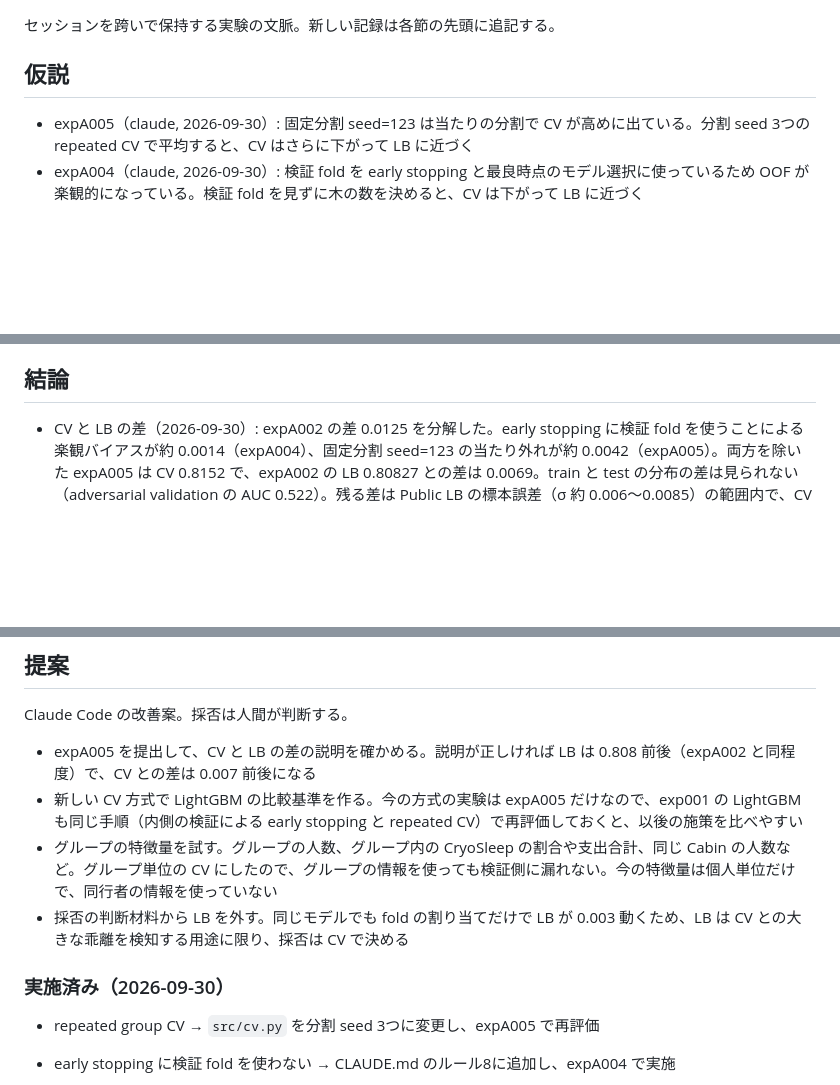
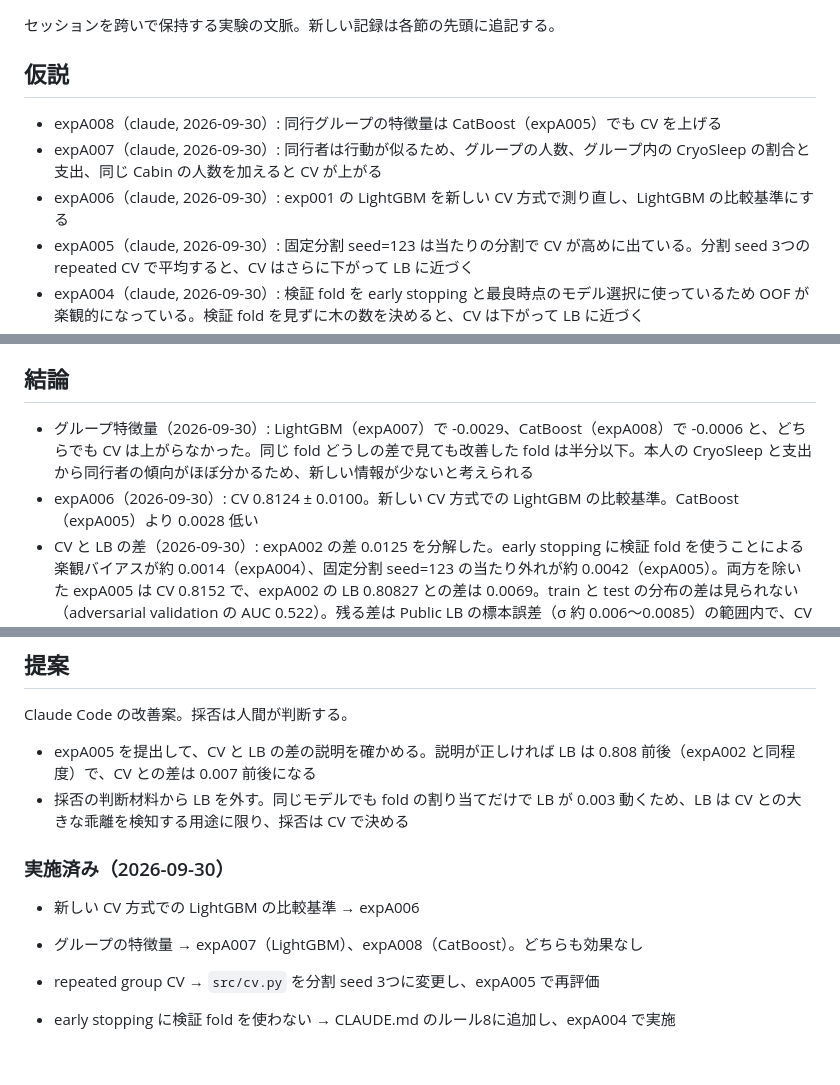
Before and after one commit to t-act/kaggle-spaceship-titanic, a Markdown page: NOTES.md, 3 parts joined by grey strips. Rendered like a GitHub page; blank space fills up the shorter version.

Commit message:
docs: expA006〜expA008 の仮説と結論を NOTES.md に追記
グループ特徴量が効かなかったことと新しい比較基準を、セッションを跨いで参照できるようにするため。

Generated with Claude Code
Claude-Session: https://claude.ai/code/session_015fDjk5ysr3ooiwujHi8mjn

```diff
--- a/NOTES.md
+++ b/NOTES.md
@@ -4,6 +4,9 @@
 
 ## 仮説
 
+- expA008（claude, 2026-09-30）: 同行グループの特徴量は CatBoost（expA005）でも CV を上げる
+- expA007（claude, 2026-09-30）: 同行者は行動が似るため、グループの人数、グループ内の CryoSleep の割合と支出、同じ Cabin の人数を加えると CV が上がる
+- expA006（claude, 2026-09-30）: exp001 の LightGBM を新しい CV 方式で測り直し、LightGBM の比較基準にする
 - expA005（claude, 2026-09-30）: 固定分割 seed=123 は当たりの分割で CV が高めに出ている。分割 seed 3つの repeated CV で平均すると、CV はさらに下がって LB に近づく
 - expA004（claude, 2026-09-30）: 検証 fold を early stopping と最良時点のモデル選択に使っているため OOF が楽観的になっている。検証 fold を見ずに木の数を決めると、CV は下がって LB に近づく
 - expA003（claude, 2026-09-30）: LightGBM（expA001）と CatBoost（expA002）の予測確率を平均すると、誤り方の違いが打ち消し合って CV が単体を上回る
@@ -14,6 +17,8 @@
 
 ## 結論
 
+- グループ特徴量（2026-09-30）: LightGBM（expA007）で -0.0029、CatBoost（expA008）で -0.0006 と、どちらでも CV は上がらなかった。同じ fold どうしの差で見ても改善した fold は半分以下。本人の CryoSleep と支出から同行者の傾向がほぼ分かるため、新しい情報が少ないと考えられる
+- expA006（2026-09-30）: CV 0.8124 ± 0.0100。新しい CV 方式での LightGBM の比較基準。CatBoost（expA005）より 0.0028 低い
 - CV と LB の差（2026-09-30）: expA002 の差 0.0125 を分解した。early stopping に検証 fold を使うことによる楽観バイアスが約 0.0014（expA004）、固定分割 seed=123 の当たり外れが約 0.0042（expA005）。両方を除いた expA005 は CV 0.8152 で、expA002 の LB 0.80827 との差は 0.0069。train と test の分布の差は見られない（adversarial validation の AUC 0.522）。残る差は Public LB の標本誤差（σ 約 0.006〜0.0085）の範囲内で、CV 側では埋められない。LightGBM でも、分割 seed 0〜9 の平均 CV は 0.8125 で、seed=123 の 0.8156 は10通りのどれよりも高かった
 - expA005（2026-09-30）: CV 0.8152 ± 0.0059（repeated CV）。以後の比較基準。未提出。採否は未判断
 - expA004（2026-09-30）: CV 0.8194 ± 0.0126。early stopping の楽観バイアスの除去で -0.0014。採否は未判断
@@ -34,11 +39,12 @@
 Claude Code の改善案。採否は人間が判断する。
 
 - expA005 を提出して、CV と LB の差の説明を確かめる。説明が正しければ LB は 0.808 前後（expA002 と同程度）で、CV との差は 0.007 前後になる
-- 新しい CV 方式で LightGBM の比較基準を作る。今の方式の実験は expA005 だけなので、exp001 の LightGBM も同じ手順（内側の検証による early stopping と repeated CV）で再評価しておくと、以後の施策を比べやすい
-- グループの特徴量を試す。グループの人数、グループ内の CryoSleep の割合や支出合計、同じ Cabin の人数など。グループ単位の CV にしたので、グループの情報を使っても検証側に漏れない。今の特徴量は個人単位だけで、同行者の情報を使っていない
 - 採否の判断材料から LB を外す。同じモデルでも fold の割り当てだけで LB が 0.003 動くため、LB は CV との大きな乖離を検知する用途に限り、採否は CV で決める
 
 ### 実施済み（2026-09-30）
+
+- 新しい CV 方式での LightGBM の比較基準 → expA006
+- グループの特徴量 → expA007（LightGBM）、expA008（CatBoost）。どちらも効果なし
 
 - repeated group CV → `src/cv.py` を分割 seed 3つに変更し、expA005 で再評価
 - early stopping に検証 fold を使わない → CLAUDE.md のルール8に追加し、expA004 で実施
```
